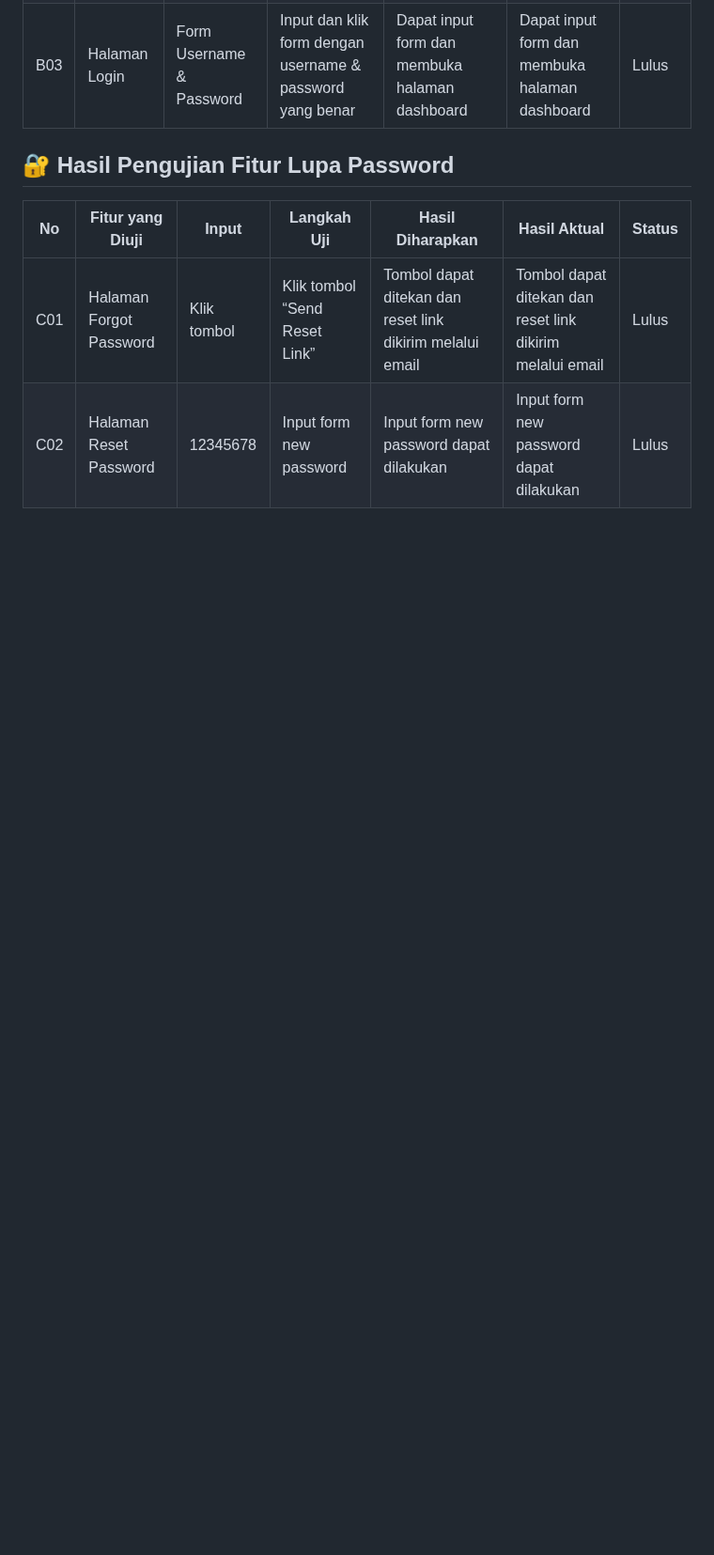
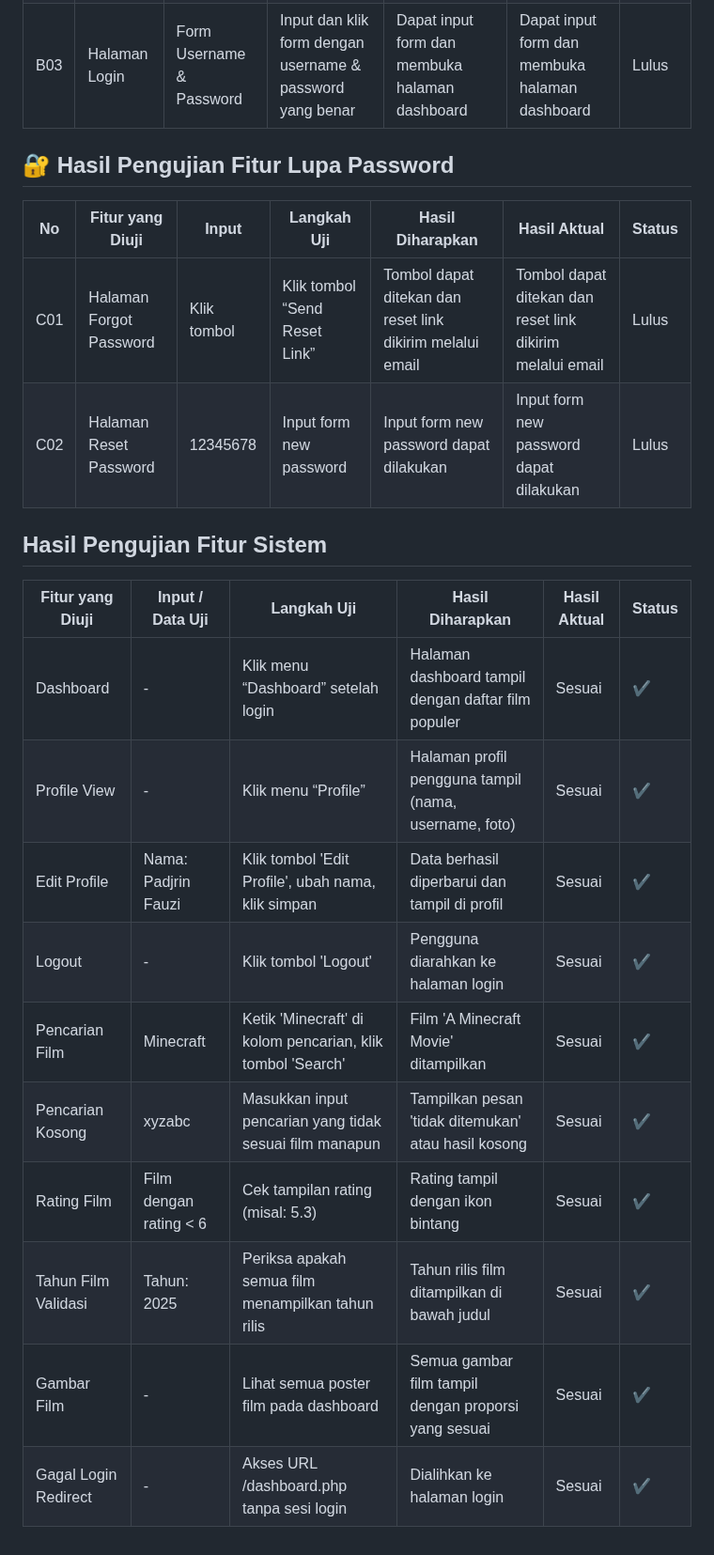
Before and after one commit to Aryaloop/WhiteBox-GreyBox-BlackBox-Testing, a Markdown page: BlackBox/Boundary Value Analysis dan Equivalence Partitioni/Readme.md, the part around the change. Shown at 94% size. Drawn GitHub-style; blank space fills up the shorter version.

```diff
--- a/BlackBox/Boundary Value Analysis dan Equivalence Partitioni/Readme.md
+++ b/BlackBox/Boundary Value Analysis dan Equivalence Partitioni/Readme.md
@@ -30,3 +30,18 @@
 |------|----------------------------|-------------------|---------------------------------------------|----------------------------------------------------------|--------------------------------------------------------|--------|
 | C01  | Halaman Forgot Password    | Klik tombol       | Klik tombol “Send Reset Link”               | Tombol dapat ditekan dan reset link dikirim melalui email | Tombol dapat ditekan dan reset link dikirim melalui email | Lulus  |
 | C02  | Halaman Reset Password     | 12345678          | Input form new password                     | Input form new password dapat dilakukan                   | Input form new password dapat dilakukan                 | Lulus  |
+
+## Hasil Pengujian Fitur Sistem
+
+| Fitur yang Diuji       | Input / Data Uji      | Langkah Uji                                                       | Hasil Diharapkan                                             | Hasil Aktual | Status |
+|------------------------|------------------------|--------------------------------------------------------------------|---------------------------------------------------------------|--------------|--------|
+| Dashboard              | -                      | Klik menu “Dashboard” setelah login                               | Halaman dashboard tampil dengan daftar film populer           | Sesuai       | ✔️     |
+| Profile View           | -                      | Klik menu “Profile”                                               | Halaman profil pengguna tampil (nama, username, foto)         | Sesuai       | ✔️     |
+| Edit Profile           | Nama: Padjrin Fauzi    | Klik tombol 'Edit Profile', ubah nama, klik simpan                | Data berhasil diperbarui dan tampil di profil                 | Sesuai       | ✔️     |
+| Logout                 | -                      | Klik tombol 'Logout'                                              | Pengguna diarahkan ke halaman login                           | Sesuai       | ✔️     |
+| Pencarian Film         | Minecraft              | Ketik 'Minecraft' di kolom pencarian, klik tombol 'Search'        | Film 'A Minecraft Movie' ditampilkan                          | Sesuai       | ✔️     |
+| Pencarian Kosong       | xyzabc                 | Masukkan input pencarian yang tidak sesuai film manapun           | Tampilkan pesan 'tidak ditemukan' atau hasil kosong           | Sesuai       | ✔️     |
+| Rating Film            | Film dengan rating < 6 | Cek tampilan rating (misal: 5.3)                                   | Rating tampil dengan ikon bintang                             | Sesuai       | ✔️     |
+| Tahun Film Validasi    | Tahun: 2025            | Periksa apakah semua film menampilkan tahun rilis                 | Tahun rilis film ditampilkan di bawah judul                   | Sesuai       | ✔️     |
+| Gambar Film            | -                      | Lihat semua poster film pada dashboard                            | Semua gambar film tampil dengan proporsi yang sesuai          | Sesuai       | ✔️     |
+| Gagal Login Redirect   | -                      | Akses URL /dashboard.php tanpa sesi login                         | Dialihkan ke halaman login                                    | Sesuai       | ✔️     |
```
